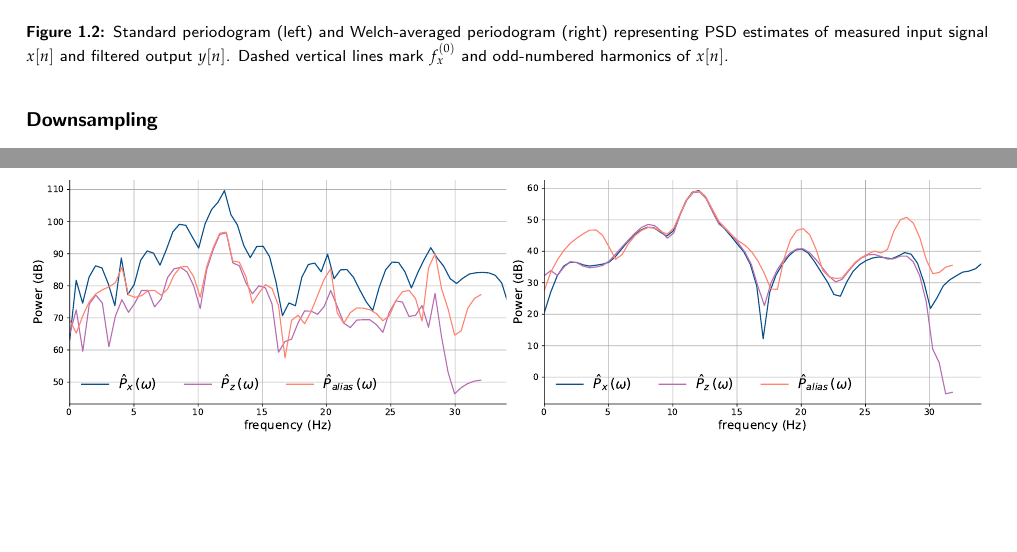
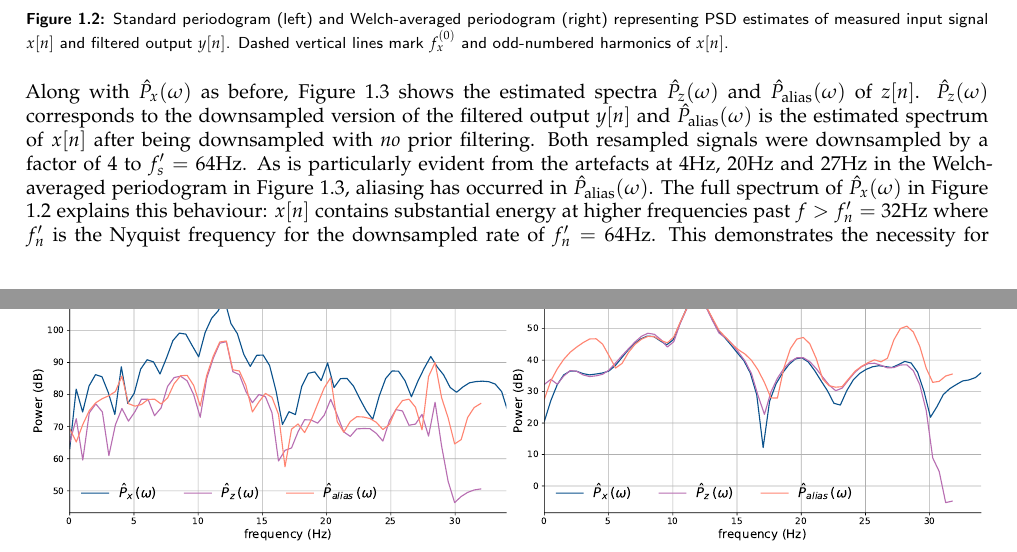
Before and after one commit to JamesTev/Imperial-MSc-Dissertation, a LaTeX thesis (report.tex, which reads report/C6 Results/chapter6.tex): two parts of pages 10 and 11 of 21, joined at a grey line, cut so that both start at the same text, the shorter picture padded with empty space. Compiled offline with pdfLaTeX.

Commit message:
Updated analyses in DSP system results

```diff
--- a/report/C6 Results/chapter6.tex
+++ b/report/C6 Results/chapter6.tex
@@ -46,8 +44,7 @@ While not quite impulses, power peaks of $\hat{P}_x(\omega)$ in Figure \ref{fig:
     \label{fig:sq-wave-spectra-c6}
 \end{figure}
 
-\subsubsection{Downsampling}
-
+Along with $\hat{P}_x(\omega)$ as before, Figure \ref{fig:sq-wave-ds-spectra-c6} shows the estimated spectra $\hat{P}_z(\omega)$ and $\hat{P}_\text{alias}(\omega)$ of $z[n]$. $\hat{P}_z(\omega)$ corresponds to the downsampled version of the filtered output $y[n]$ and $\hat{P}_\text{alias}(\omega)$ is the estimated spectrum of $x[n]$ after being downsampled with \textit{no} prior filtering. Both resampled signals were downsampled by a factor of 4 to $f_s'=64$Hz. As is particularly evident from the artefacts at 4Hz, 20Hz and 27Hz in the Welch-averaged periodogram in Figure \ref{fig:sq-wave-ds-spectra-c6}, aliasing has occurred in $\hat{P}_\text{alias}(\omega)$. The full spectrum of $\hat{P}_x(\omega)$ in Figure \ref{fig:sq-wave-spectra-c6} explains this behaviour: $x[n]$ contains substantial energy at higher frequencies past $f>f_n'=32$Hz where $f_n'$ is the Nyquist frequency for the downsampled rate of $f_n'=64$Hz. This demonstrates the necessity for low-pass filtering to isolate the frequency band of interest before downsampling.
 \begin{figure}[h]
     \centering
     \includegraphics[width=\textwidth]{sq_wave_filtering_ds_spectra}
```
Also changed, not shown: report/C6 Results/chapter6.tex (3 more changed lines).
